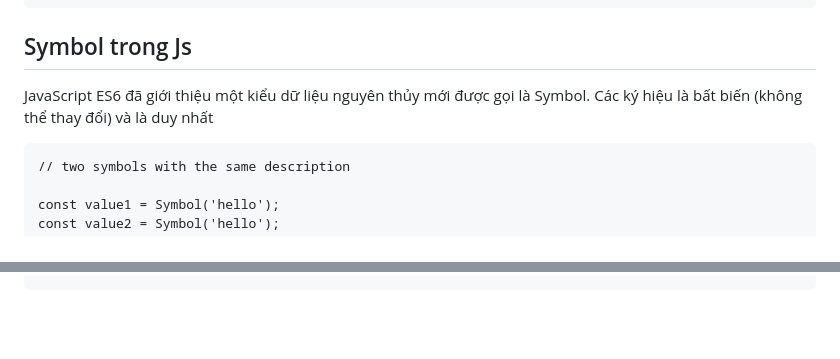
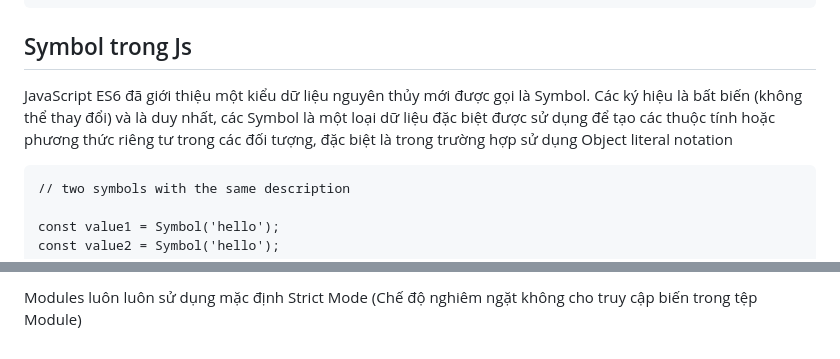
Before and after one commit to truongdeveloper/LearnJs-Ts, a Markdown page: day2.md, 2 parts joined by grey strips. Drawn GitHub-style; blank space fills up the shorter version.

````diff
--- a/day2.md
+++ b/day2.md
@@ -297,7 +297,7 @@ prototype	allows the addition of properties to Number objects
 
 ## Symbol trong Js
 
-JavaScript ES6 đã giới thiệu một kiểu dữ liệu nguyên thủy mới được gọi là Symbol. Các ký hiệu là bất biến (không thể thay đổi) và là duy nhất
+JavaScript ES6 đã giới thiệu một kiểu dữ liệu nguyên thủy mới được gọi là Symbol. Các ký hiệu là bất biến (không thể thay đổi) và là duy nhất, các Symbol là một loại dữ liệu đặc biệt được sử dụng để tạo các thuộc tính hoặc phương thức riêng tư trong các đối tượng, đặc biệt là trong trường hợp sử dụng Object literal notation
 
 ```
 // two symbols with the same description
@@ -344,0 +519 @@ for (let key in person) {
+Modules luôn luôn sử dụng mặc định Strict Mode (Chế độ nghiêm ngặt không cho truy cập biến trong tệp Module)
````
Also changed, not shown: other parts of day2.md (+174 -0 lines).
